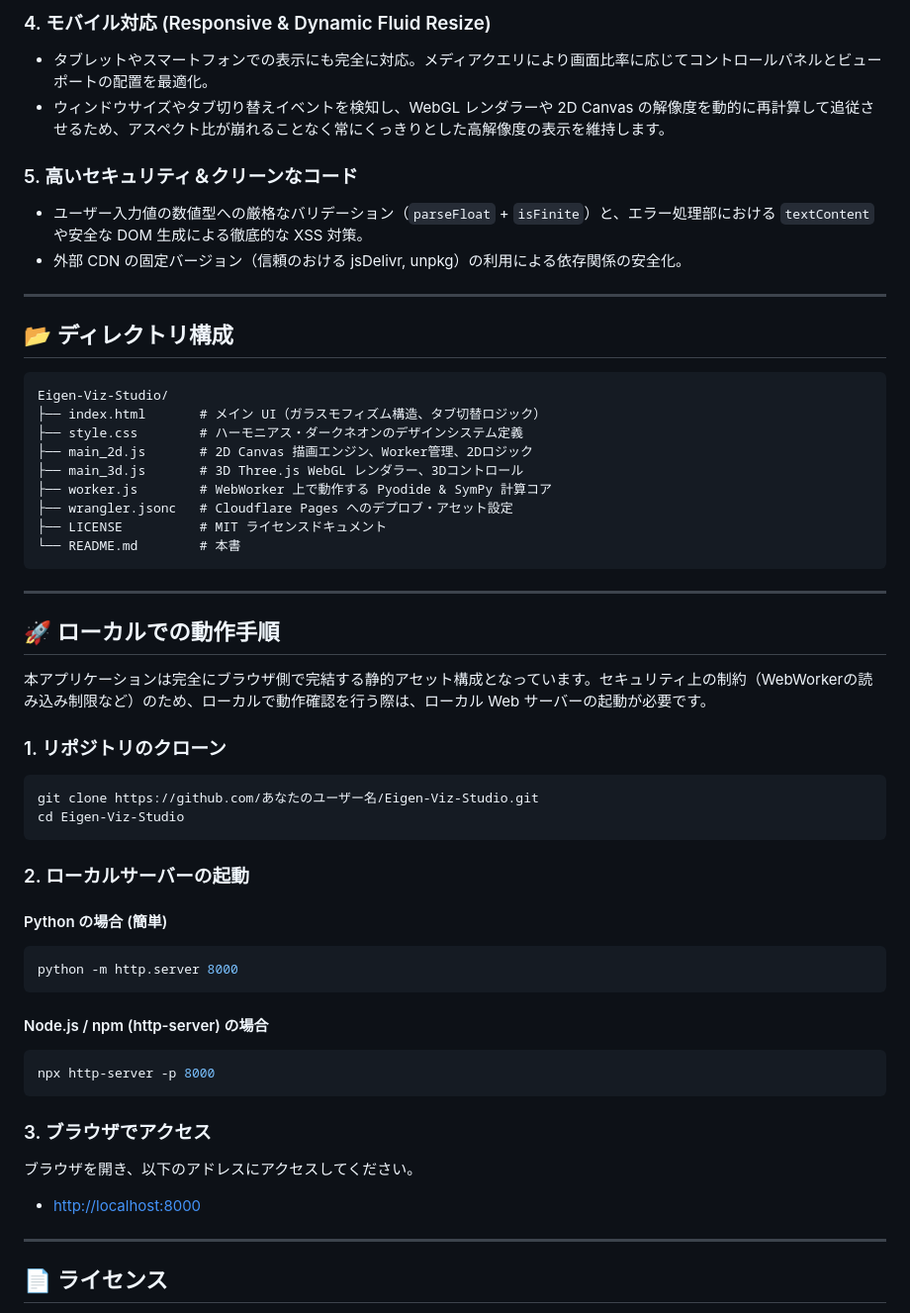
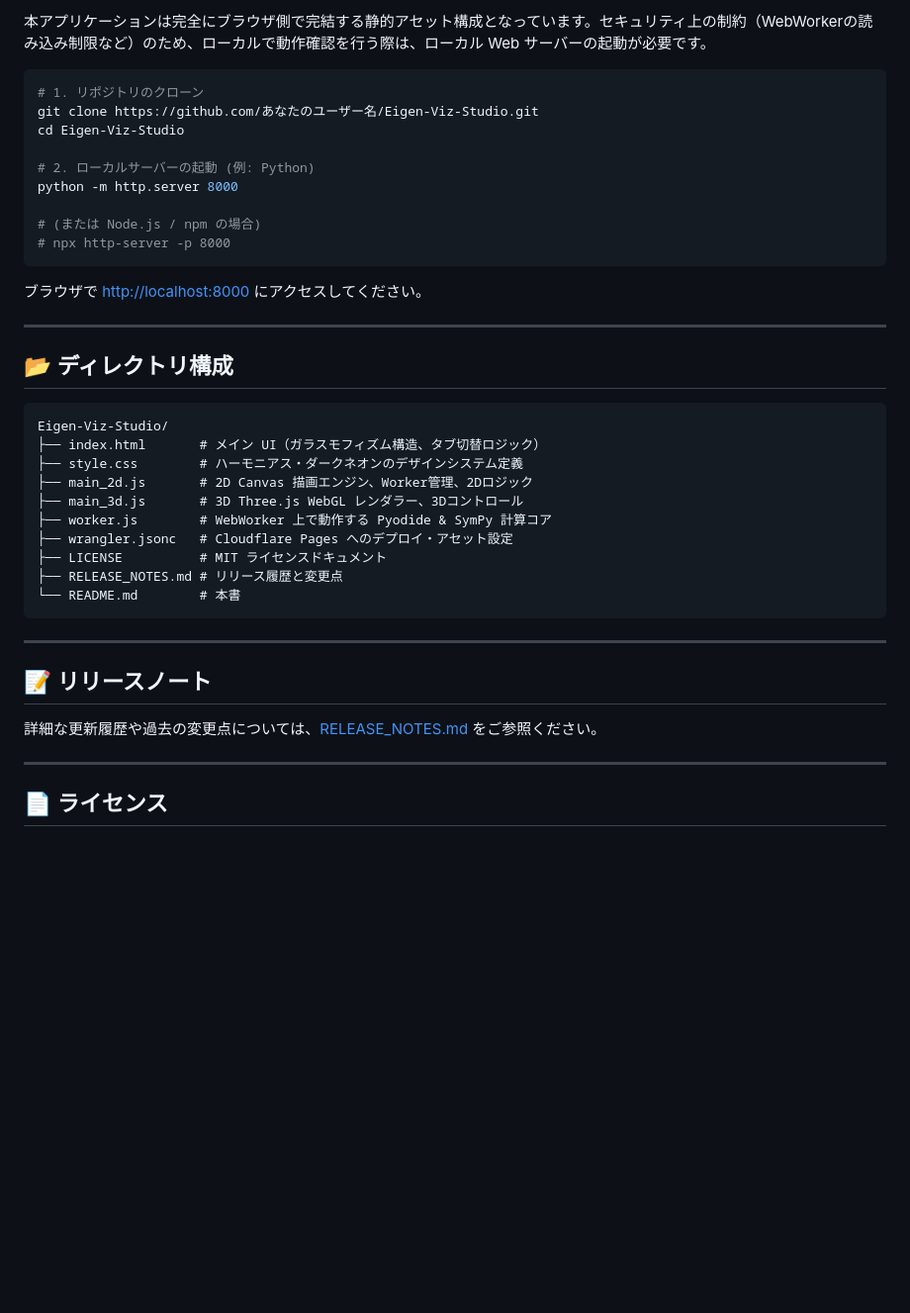
Before and after one commit to TakumaNarusawa/Eigen-Viz-Studio, a Markdown page: README.md, the part around one of its changes. Shown at 99% size. Rendered like a GitHub page; blank space fills up the shorter version.

````diff
--- a/README.md
+++ b/README.md
@@ -61,11 +44,18 @@ $$\mathbf{A} = \mathbf{P}\mathbf{D}\mathbf{P}^{-1}$$
 
-### 4. モバイル対応 (Responsive & Dynamic Fluid Resize)
-- タブレットやスマートフォンでの表示にも完全に対応。メディアクエリにより画面比率に応じてコントロールパネルとビューポートの配置を最適化。
-- ウィンドウサイズやタブ切り替えイベントを検知し、WebGL レンダラーや 2D Canvas の解像度を動的に再計算して追従させるため、アスペクト比が崩れることなく常にくっきりとした高解像度の表示を維持します。
+本アプリケーションは完全にブラウザ側で完結する静的アセット構成となっています。セキュリティ上の制約（WebWorkerの読み込み制限など）のため、ローカルで動作確認を行う際は、ローカル Web サーバーの起動が必要です。
 
-### 5. 高いセキュリティ＆クリーンなコード
-- ユーザー入力値の数値型への厳格なバリデーション（`parseFloat` + `isFinite`）と、エラー処理部における `textContent` や安全な DOM 生成による徹底的な XSS 対策。
-- 外部 CDN の固定バージョン（信頼のおける jsDelivr, unpkg）の利用による依存関係の安全化。
+```bash
+# 1. リポジトリのクローン
+git clone https://github.com/あなたのユーザー名/Eigen-Viz-Studio.git
+cd Eigen-Viz-Studio
+
+# 2. ローカルサーバーの起動 (例: Python)
+python -m http.server 8000
+
+# (または Node.js / npm の場合)
+# npx http-server -p 8000
+```
+ブラウザで [http://localhost:8000](http://localhost:8000) にアクセスしてください。
 
 ---
 
@@ -78,38 +68,17 @@ Eigen-Viz-Studio/
 ├── main_2d.js       # 2D Canvas 描画エンジン、Worker管理、2Dロジック
 ├── main_3d.js       # 3D Three.js WebGL レンダラー、3Dコントロール
 ├── worker.js        # WebWorker 上で動作する Pyodide & SymPy 計算コア
-├── wrangler.jsonc   # Cloudflare Pages へのデプロブ・アセット設定
+├── wrangler.jsonc   # Cloudflare Pages へのデプロイ・アセット設定
 ├── LICENSE          # MIT ライセンスドキュメント
+├── RELEASE_NOTES.md # リリース履歴と変更点
 └── README.md        # 本書
 ```
 
 ---
 
-## 🚀 ローカルでの動作手順
+## 📝 リリースノート
 
-本アプリケーションは完全にブラウザ側で完結する静的アセット構成となっています。セキュリティ上の制約（WebWorkerの読み込み制限など）のため、ローカルで動作確認を行う際は、ローカル Web サーバーの起動が必要です。
-
-### 1. リポジトリのクローン
-```bash
-git clone https://github.com/あなたのユーザー名/Eigen-Viz-Studio.git
-cd Eigen-Viz-Studio
-```
-
-### 2. ローカルサーバーの起動
-
-#### Python の場合 (簡単)
-```bash
-python -m http.server 8000
-```
-
-#### Node.js / npm (http-server) の場合
-```bash
-npx http-server -p 8000
-```
-
-### 3. ブラウザでアクセス
-ブラウザを開き、以下のアドレスにアクセスしてください。
-- [http://localhost:8000](http://localhost:8000)
+詳細な更新履歴や過去の変更点については、[RELEASE_NOTES.md](RELEASE_NOTES.md) をご参照ください。
 
 ---
 
````
Also changed, not shown: other parts of README.md (+23 -40 lines), RELEASE_NOTES.md (added, +28 -0 lines).
